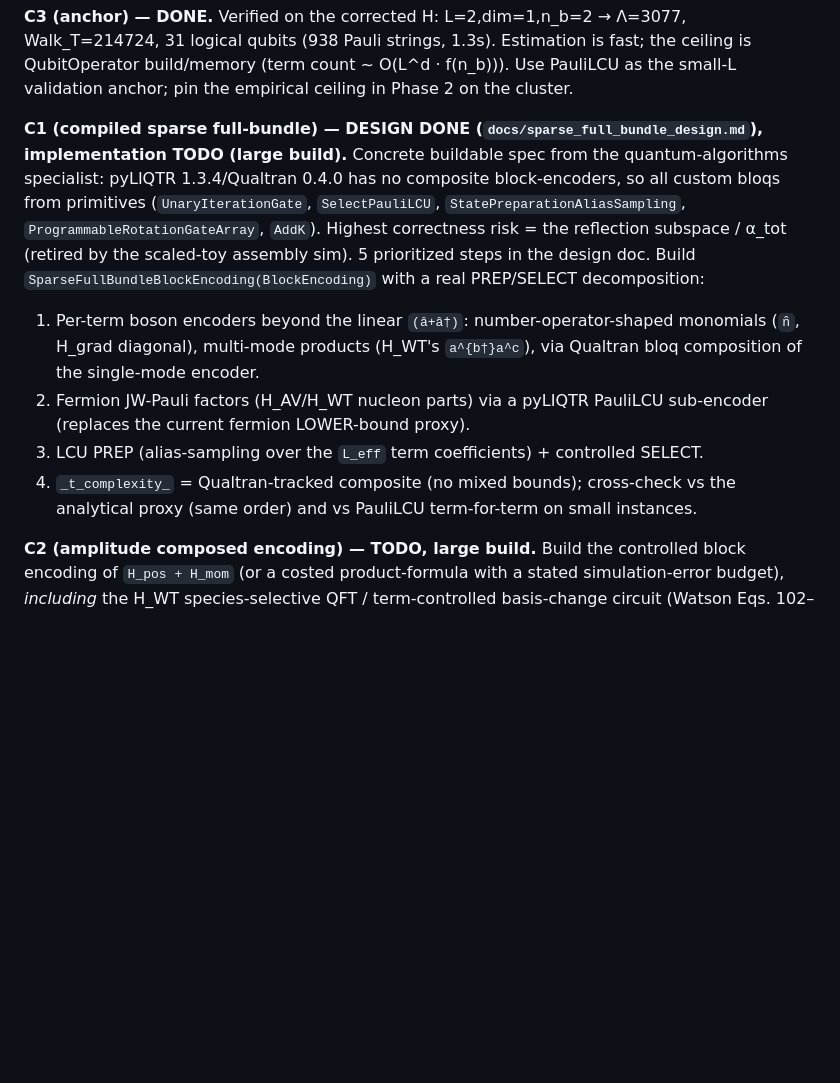
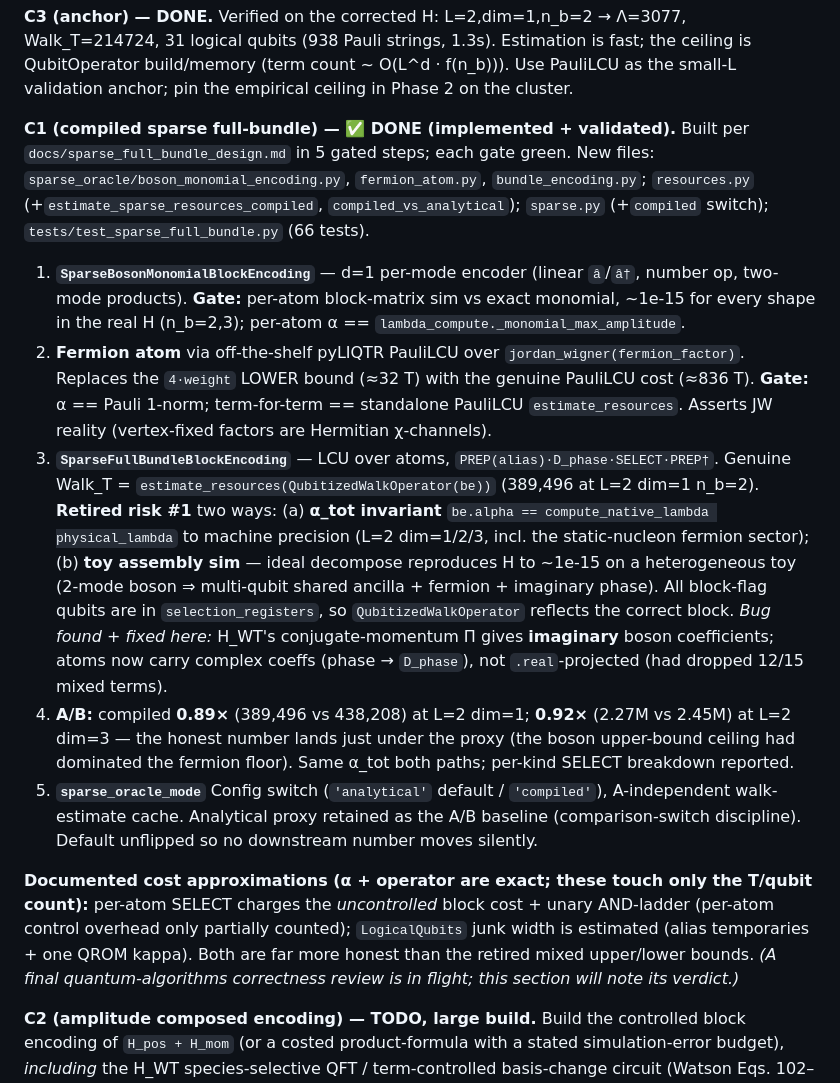
Before and after one commit to brandonnfriend/NuQu, a Markdown page: REMEDIATION_PLAN.md, the part around one of its changes. Rendered like a GitHub page; blank space fills up the shorter version.

```diff
--- a/REMEDIATION_PLAN.md
+++ b/REMEDIATION_PLAN.md
@@ -196,21 +186,40 @@ Walk_T=214724, 31 logical qubits (938 Pauli strings, 1.3s). Estimation is fast;
 is QubitOperator build/memory (term count ~ O(L^d · f(n_b))). Use PauliLCU as the small-L
 validation anchor; pin the empirical ceiling in Phase 2 on the cluster.
 
-**C1 (compiled sparse full-bundle) — DESIGN DONE (`docs/sparse_full_bundle_design.md`),
-implementation TODO (large build).** Concrete buildable spec from the quantum-algorithms
-specialist: pyLIQTR 1.3.4/Qualtran 0.4.0 has no composite block-encoders, so all custom bloqs
-from primitives (`UnaryIterationGate`, `SelectPauliLCU`, `StatePreparationAliasSampling`,
-`ProgrammableRotationGateArray`, `AddK`). Highest correctness risk = the reflection subspace /
-α_tot (retired by the scaled-toy assembly sim). 5 prioritized steps in the design doc. Build
-`SparseFullBundleBlockEncoding(BlockEncoding)` with a real PREP/SELECT decomposition:
-  1. Per-term boson encoders beyond the linear `(â+â†)`: number-operator-shaped monomials
-     (`n̂`, H_grad diagonal), multi-mode products (H_WT's `a^{b†}a^c`), via Qualtran bloq
-     composition of the single-mode encoder.
-  2. Fermion JW-Pauli factors (H_AV/H_WT nucleon parts) via a pyLIQTR PauliLCU sub-encoder
-     (replaces the current fermion LOWER-bound proxy).
-  3. LCU PREP (alias-sampling over the `L_eff` term coefficients) + controlled SELECT.
-  4. `_t_complexity_` = Qualtran-tracked composite (no mixed bounds); cross-check vs the
-     analytical proxy (same order) and vs PauliLCU term-for-term on small instances.
+**C1 (compiled sparse full-bundle) — ✅ DONE (implemented + validated).** Built per
+`docs/sparse_full_bundle_design.md` in 5 gated steps; each gate green. New files:
+`sparse_oracle/boson_monomial_encoding.py`, `fermion_atom.py`, `bundle_encoding.py`;
+`resources.py` (+`estimate_sparse_resources_compiled`, `compiled_vs_analytical`); `sparse.py`
+(+`compiled` switch); `tests/test_sparse_full_bundle.py` (66 tests).
+  1. **`SparseBosonMonomialBlockEncoding`** — d=1 per-mode encoder (linear `â`/`â†`, number op,
+     two-mode products). **Gate:** per-atom block-matrix sim vs exact monomial, ~1e-15 for every
+     shape in the real H (n_b=2,3); per-atom α == `lambda_compute._monomial_max_amplitude`.
+  2. **Fermion atom** via off-the-shelf pyLIQTR PauliLCU over `jordan_wigner(fermion_factor)`.
+     Replaces the `4·weight` LOWER bound (≈32 T) with the genuine PauliLCU cost (≈836 T).
+     **Gate:** α == Pauli 1-norm; term-for-term == standalone PauliLCU `estimate_resources`.
+     Asserts JW reality (vertex-fixed factors are Hermitian χ-channels).
+  3. **`SparseFullBundleBlockEncoding`** — LCU over atoms, `PREP(alias)·D_phase·SELECT·PREP†`.
+     Genuine Walk_T = `estimate_resources(QubitizedWalkOperator(be))` (389,496 at L=2 dim=1 n_b=2).
+     **Retired risk #1** two ways: (a) **α_tot invariant** `be.alpha == compute_native_lambda
+     physical_lambda` to machine precision (L=2 dim=1/2/3, incl. the static-nucleon fermion
+     sector); (b) **toy assembly sim** — ideal decompose reproduces H to ~1e-15 on a heterogeneous
+     toy (2-mode boson ⇒ multi-qubit shared ancilla + fermion + imaginary phase). All block-flag
+     qubits are in `selection_registers`, so `QubitizedWalkOperator` reflects the correct block.
+     *Bug found + fixed here:* H_WT's conjugate-momentum Π gives **imaginary** boson coefficients;
+     atoms now carry complex coeffs (phase → `D_phase`), not `.real`-projected (had dropped 12/15
+     mixed terms).
+  4. **A/B:** compiled **0.89×** (389,496 vs 438,208) at L=2 dim=1; **0.92×** (2.27M vs 2.45M) at
+     L=2 dim=3 — the honest number lands just under the proxy (the boson upper-bound ceiling had
+     dominated the fermion floor). Same α_tot both paths; per-kind SELECT breakdown reported.
+  5. **`sparse_oracle_mode`** Config switch (`'analytical'` default / `'compiled'`), A-independent
+     walk-estimate cache. Analytical proxy retained as the A/B baseline (comparison-switch
+     discipline). Default unflipped so no downstream number moves silently.
+
+  **Documented cost approximations (α + operator are exact; these touch only the T/qubit count):**
+  per-atom SELECT charges the *uncontrolled* block cost + unary AND-ladder (per-atom control
+  overhead only partially counted); `LogicalQubits` junk width is estimated (alias temporaries +
+  one QROM kappa). Both are far more honest than the retired mixed upper/lower bounds. *(A final
+  quantum-algorithms correctness review is in flight; this section will note its verdict.)*
 
 **C2 (amplitude composed encoding) — TODO, large build.** Build the controlled block
 encoding of `H_pos + H_mom` (or a costed product-formula with a stated simulation-error
```
Also changed, not shown: other parts of REMEDIATION_PLAN.md (+26 -36 lines).
